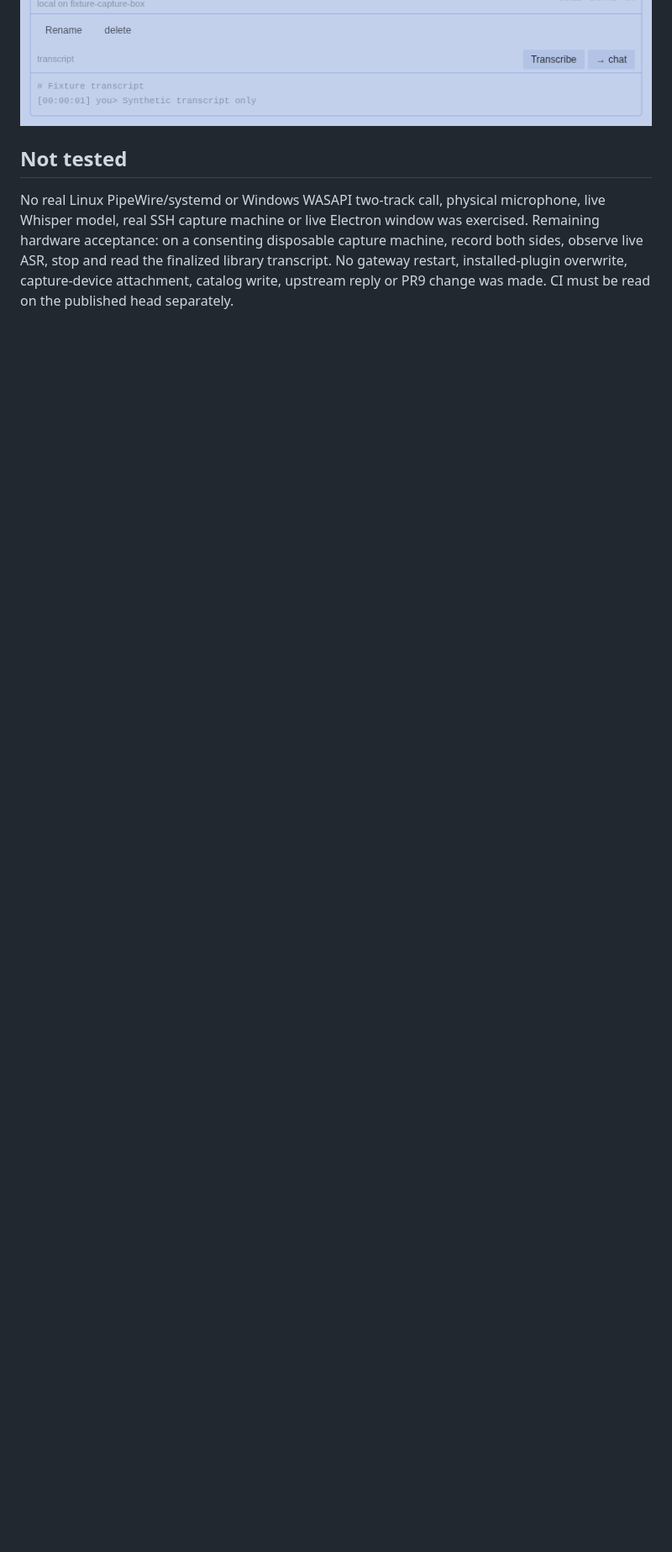
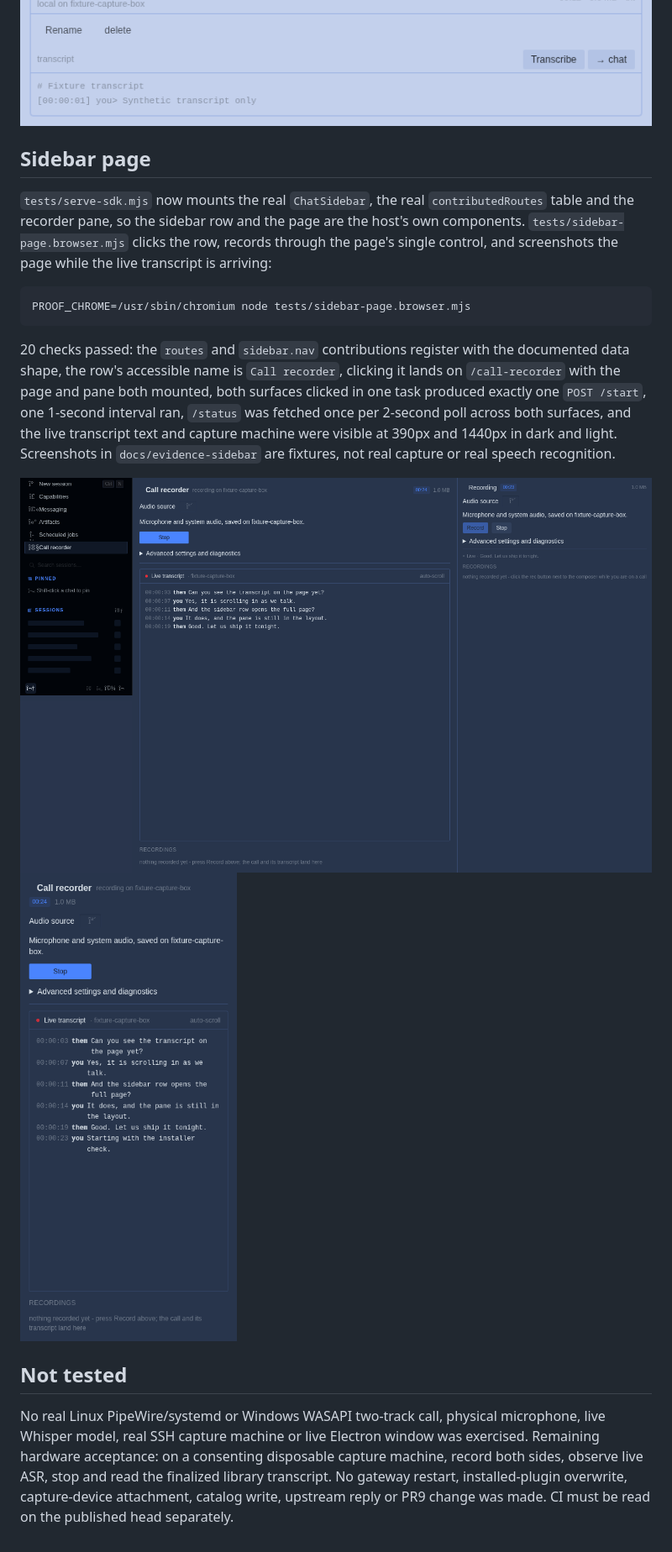
Before and after one commit to jacebenson/hermes-hackathon-call-recorder, a Markdown page: docs/native-restoration.md, the part around the change. Shown at 84% size. GitHub-like rendering; pictures changed too: docs/evidence-sidebar/03-page-live-1440-dark.png (added), docs/evidence-sidebar/05-page-live-390-dark.png (added); blank space fills up the shorter version.

````diff
--- a/docs/native-restoration.md
+++ b/docs/native-restoration.md
@@ -52,6 +52,19 @@ The native proof passed 7 checks using the real runtime loader, actual SDK compo
 ![Native idle fixture](evidence/native-restoration/native-idle.png)
 ![Native transcript and history fixture](evidence/native-restoration/native-transcript-history.png)
 
+## Sidebar page
+
+`tests/serve-sdk.mjs` now mounts the real `ChatSidebar`, the real `contributedRoutes` table and the recorder pane, so the sidebar row and the page are the host's own components. `tests/sidebar-page.browser.mjs` clicks the row, records through the page's single control, and screenshots the page while the live transcript is arriving:
+
+```sh
+PROOF_CHROME=/usr/sbin/chromium node tests/sidebar-page.browser.mjs
+```
+
+20 checks passed: the `routes` and `sidebar.nav` contributions register with the documented data shape, the row's accessible name is `Call recorder`, clicking it lands on `/call-recorder` with the page and pane both mounted, both surfaces clicked in one task produced exactly one `POST /start`, one 1-second interval ran, `/status` was fetched once per 2-second poll across both surfaces, and the live transcript text and capture machine were visible at 390px and 1440px in dark and light. Screenshots in `docs/evidence-sidebar` are fixtures, not real capture or real speech recognition.
+
+![Page with live transcript, 1440 dark](evidence-sidebar/03-page-live-1440-dark.png)
+![Page with live transcript, 390 dark](evidence-sidebar/05-page-live-390-dark.png)
+
 ## Not tested
 
 No real Linux PipeWire/systemd or Windows WASAPI two-track call, physical microphone, live Whisper model, real SSH capture machine or live Electron window was exercised. Remaining hardware acceptance: on a consenting disposable capture machine, record both sides, observe live ASR, stop and read the finalized library transcript. No gateway restart, installed-plugin overwrite, capture-device attachment, catalog write, upstream reply or PR9 change was made. CI must be read on the published head separately.
````
Also changed, not shown: README.md (+8 -0 lines), docs/evidence-sidebar/01-sidebar-idle-1440-dark.png (added), docs/evidence-sidebar/02-page-idle-1440-dark.png (added), docs/evidence-sidebar/04-page-live-1440-light.png (added), docs/evidence-sidebar/06-page-live-390-light.png (added), 6 other files.
